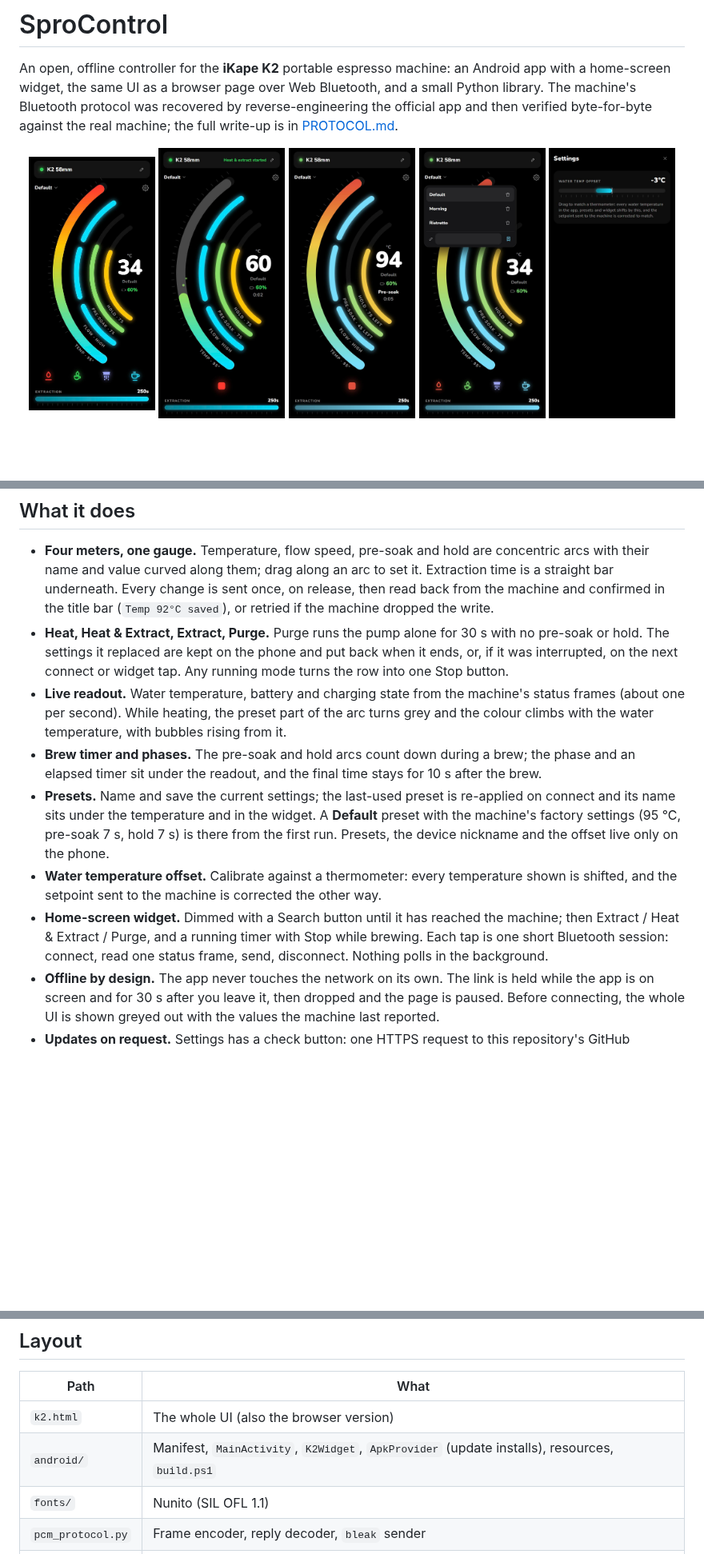
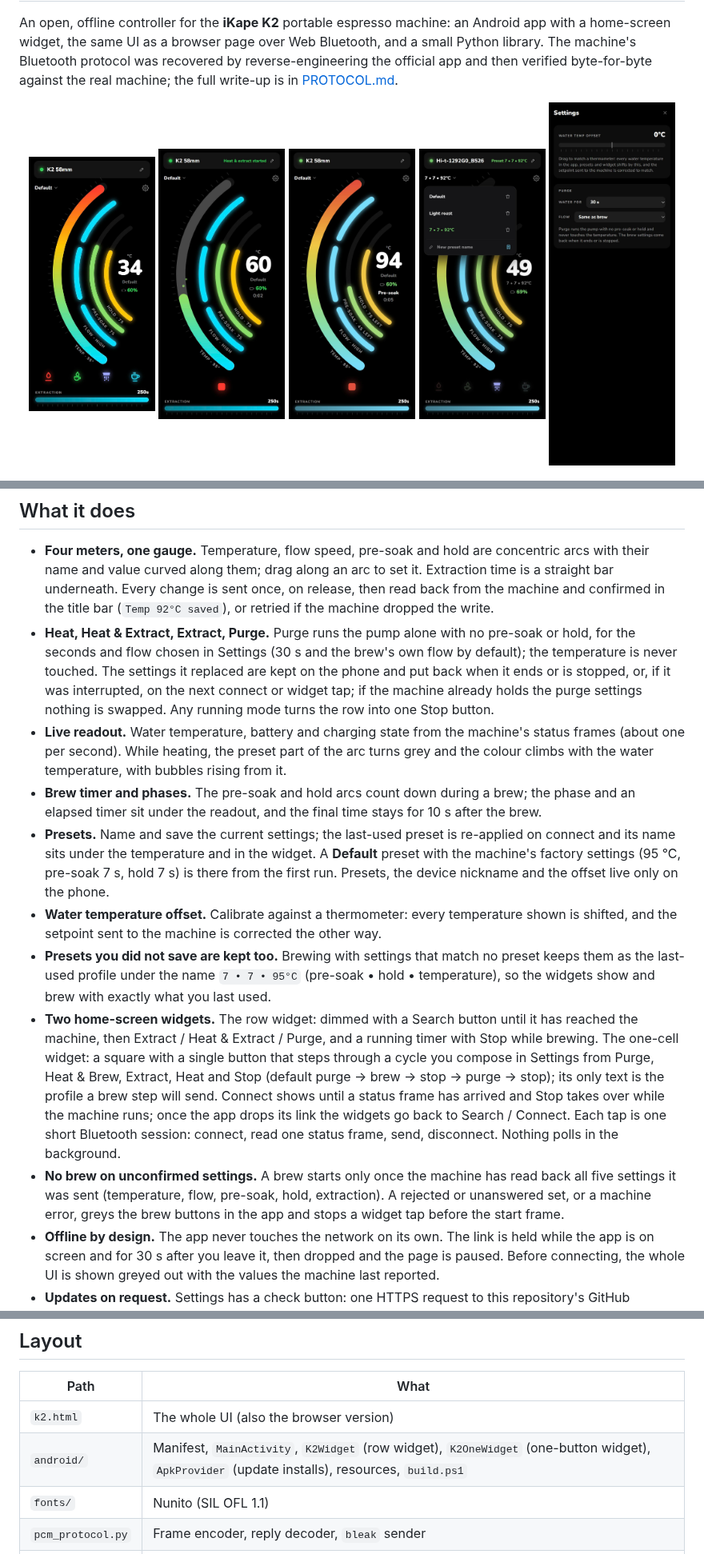
Before and after one commit to nyx-ulrix/SproControl, a Markdown page: README.md, 3 parts joined by grey strips. Shown at 80% size. Rendered like a GitHub page; pictures changed too: docs/img/app-presets.jpg, docs/img/app-settings.jpg; blank space fills up the shorter version.

```diff
--- a/README.md
+++ b/README.md
@@ -30,9 +35,11 @@ machine's own frames replayed: [docs/brew-demo.mp4](docs/brew-demo.mp4).
   their name and value curved along them; drag along an arc to set it. Extraction time is a straight
   bar underneath. Every change is sent once, on release, then read back from the machine and
   confirmed in the title bar (`Temp 92°C saved`), or retried if the machine dropped the write.
-- **Heat, Heat & Extract, Extract, Purge.** Purge runs the pump alone for 30 s with no pre-soak or
-  hold. The settings it replaced are kept on the phone and put back when it ends, or, if it was
-  interrupted, on the next connect or widget tap. Any running mode turns the row into one Stop button.
+- **Heat, Heat & Extract, Extract, Purge.** Purge runs the pump alone with no pre-soak or hold, for
+  the seconds and flow chosen in Settings (30 s and the brew's own flow by default); the temperature is
+  never touched. The settings it replaced are kept on the phone and put back when it ends or is stopped,
+  or, if it was interrupted, on the next connect or widget tap; if the machine already holds the purge
+  settings nothing is swapped. Any running mode turns the row into one Stop button.
 - **Live readout.** Water temperature, battery and charging state from the machine's status frames
   (about one per second). While heating, the preset part of the arc turns grey and the colour climbs
   with the water temperature, with bubbles rising from it.
@@ -44,9 +51,20 @@ machine's own frames replayed: [docs/brew-demo.mp4](docs/brew-demo.mp4).
   nickname and the offset live only on the phone.
 - **Water temperature offset.** Calibrate against a thermometer: every temperature shown is
   shifted, and the setpoint sent to the machine is corrected the other way.
-- **Home-screen widget.** Dimmed with a Search button until it has reached the machine; then Extract /
-  Heat & Extract / Purge, and a running timer with Stop while brewing. Each tap is one short Bluetooth
-  session: connect, read one status frame, send, disconnect. Nothing polls in the background.
+- **Presets you did not save are kept too.** Brewing with settings that match no preset keeps them as the
+  last-used profile under the name `7 • 7 • 95°C` (pre-soak • hold • temperature), so the widgets show
+  and brew with exactly what you last used.
+- **Two home-screen widgets.** The row widget: dimmed with a Search button until it has reached the
+  machine, then Extract / Heat & Extract / Purge, and a running timer with Stop while brewing. The
+  one-cell widget: a square with a single button that steps through a cycle you compose in Settings from
+  Purge, Heat & Brew, Extract, Heat and Stop (default purge → brew → stop → purge → stop); its only text is
+  the profile a brew step will send. Connect shows until a status frame has arrived and Stop takes over
+  while the machine runs; once the app drops its link the widgets go back to Search / Connect. Each tap is
+  one short Bluetooth session: connect, read one status frame, send, disconnect. Nothing polls in the
+  background.
+- **No brew on unconfirmed settings.** A brew starts only once the machine has read back all five
+  settings it was sent (temperature, flow, pre-soak, hold, extraction). A rejected or unanswered set,
+  or a machine error, greys the brew buttons in the app and stops a widget tap before the start frame.
 - **Offline by design.** The app never touches the network on its own. The link is held while the
   app is on screen and for 30 s after you leave it, then dropped and the page is paused. Before
   connecting, the whole UI is shown greyed out with the values the machine last reported.
@@ -244,7 +262,7 @@ the port with `adb reverse tcp:8765 tcp:8765`.
 | Path | What |
 |---|---|
 | `k2.html` | The whole UI (also the browser version) |
-| `android/` | Manifest, `MainActivity`, `K2Widget`, `ApkProvider` (update installs), resources, `build.ps1` |
+| `android/` | Manifest, `MainActivity`, `K2Widget` (row widget), `K2OneWidget` (one-button widget), `ApkProvider` (update installs), resources, `build.ps1` |
 | `fonts/` | Nunito (SIL OFL 1.1) |
 | `pcm_protocol.py` | Frame encoder, reply decoder, `bleak` sender |
 | `PROTOCOL.md` | The recovered protocol, with live verification notes |
```
Also changed, not shown: other parts of README.md (+7 -2 lines), docs/img/widget-one-brew.png (added), docs/img/widget-one-connect.png (added), docs/img/widget-one-purge.png (added), 10 other files.
